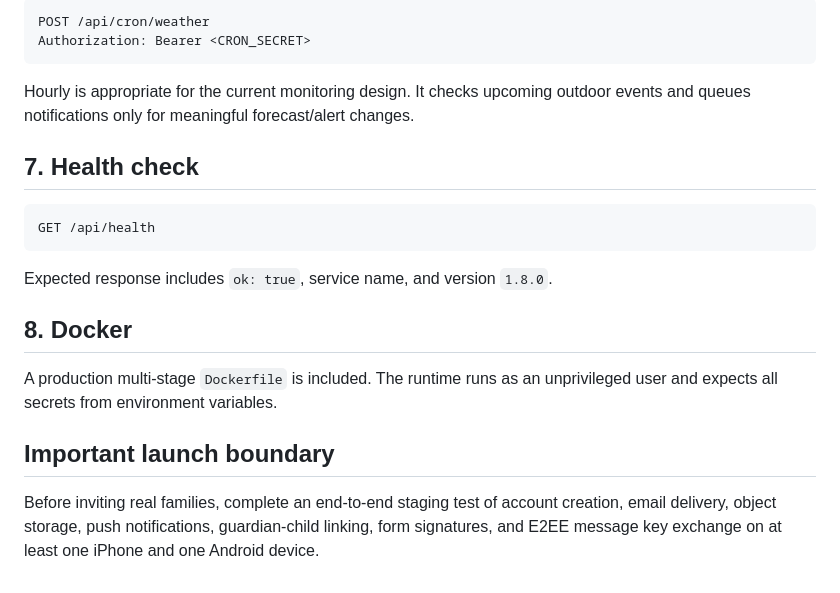
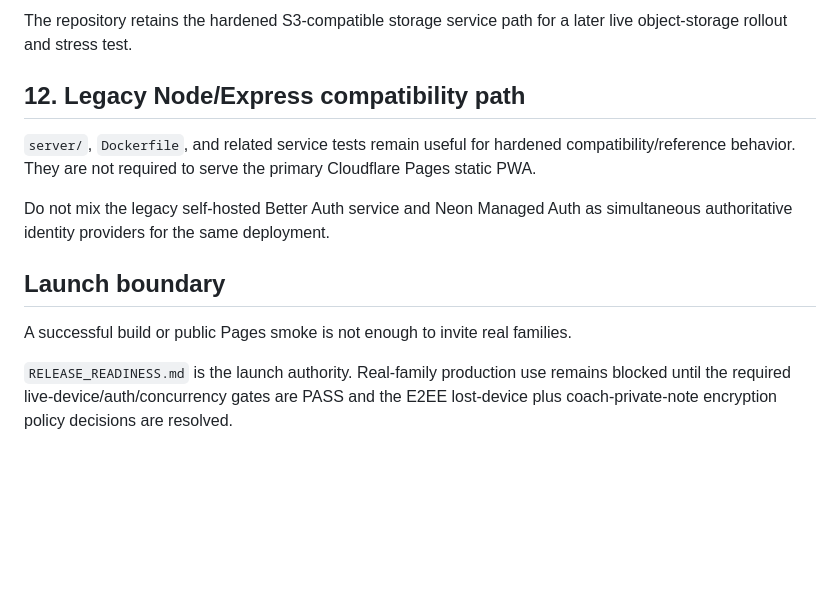
Before and after one commit to Alecprice/team-app, a Markdown page: DEPLOYMENT.md, the part around one of its changes. Rendered like a GitHub page; blank space fills up the shorter version.

````diff
--- a/DEPLOYMENT.md
+++ b/DEPLOYMENT.md
@@ -86,23 +154,14 @@ Call this endpoint on a schedule using your host's cron/scheduler:
 
-```text
-POST /api/cron/weather
-Authorization: Bearer <CRON_SECRET>
-```
+The repository retains the hardened S3-compatible storage service path for a later live object-storage rollout and stress test.
 
-Hourly is appropriate for the current monitoring design. It checks upcoming outdoor events and queues notifications only for meaningful forecast/alert changes.
+## 12. Legacy Node/Express compatibility path
 
-## 7. Health check
+`server/`, `Dockerfile`, and related service tests remain useful for hardened compatibility/reference behavior. They are not required to serve the primary Cloudflare Pages static PWA.
 
-```text
-GET /api/health
-```
+Do not mix the legacy self-hosted Better Auth service and Neon Managed Auth as simultaneous authoritative identity providers for the same deployment.
 
-Expected response includes `ok: true`, service name, and version `1.8.0`.
+## Launch boundary
 
-## 8. Docker
+A successful build or public Pages smoke is not enough to invite real families.
 
-A production multi-stage `Dockerfile` is included. The runtime runs as an unprivileged user and expects all secrets from environment variables.
-
-## Important launch boundary
-
-Before inviting real families, complete an end-to-end staging test of account creation, email delivery, object storage, push notifications, guardian-child linking, form signatures, and E2EE message key exchange on at least one iPhone and one Android device.
+`RELEASE_READINESS.md` is the launch authority. Real-family production use remains blocked until the required live-device/auth/concurrency gates are PASS and the E2EE lost-device plus coach-private-note encryption policy decisions are resolved.
````
Also changed, not shown: other parts of DEPLOYMENT.md (+116 -48 lines).
